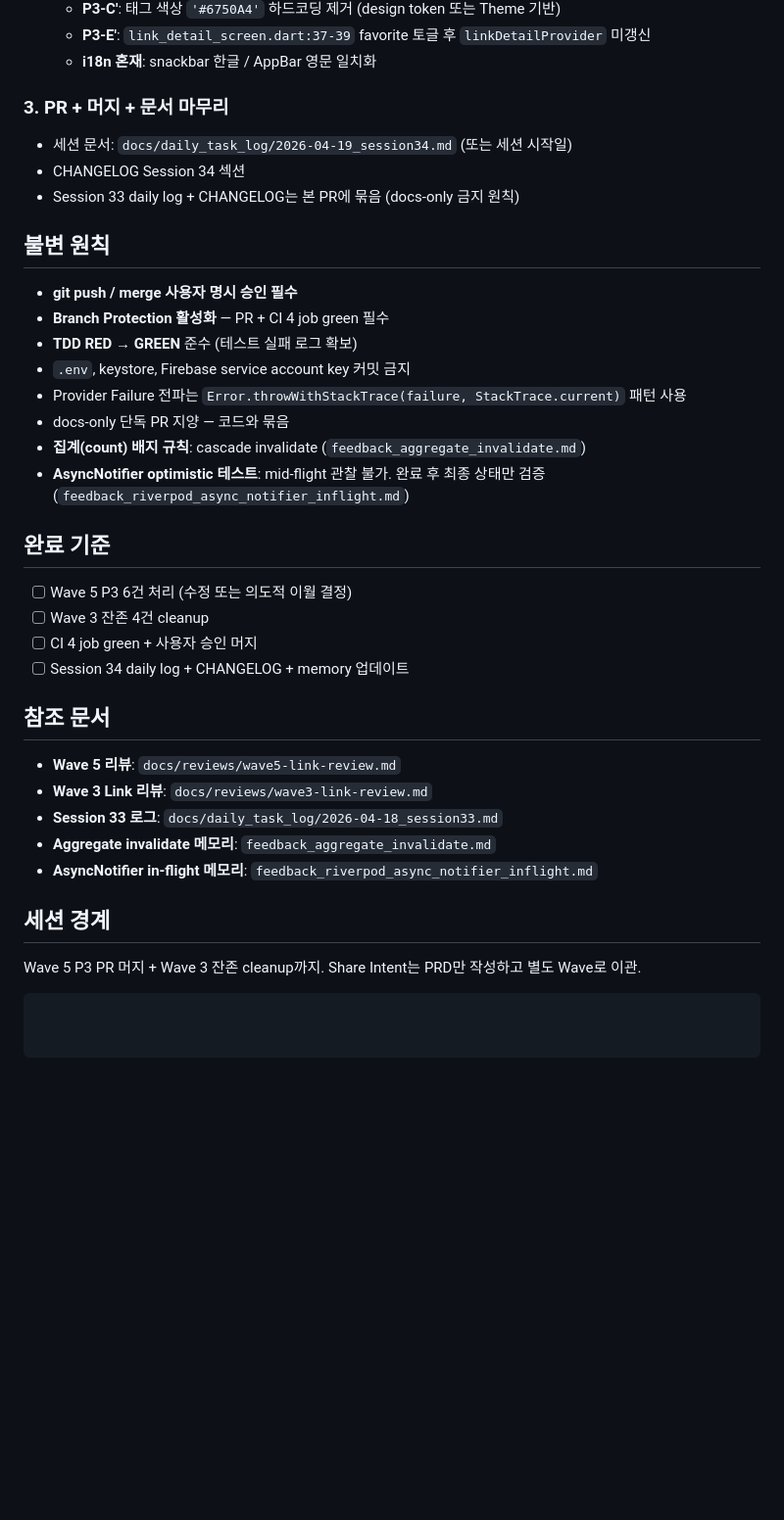
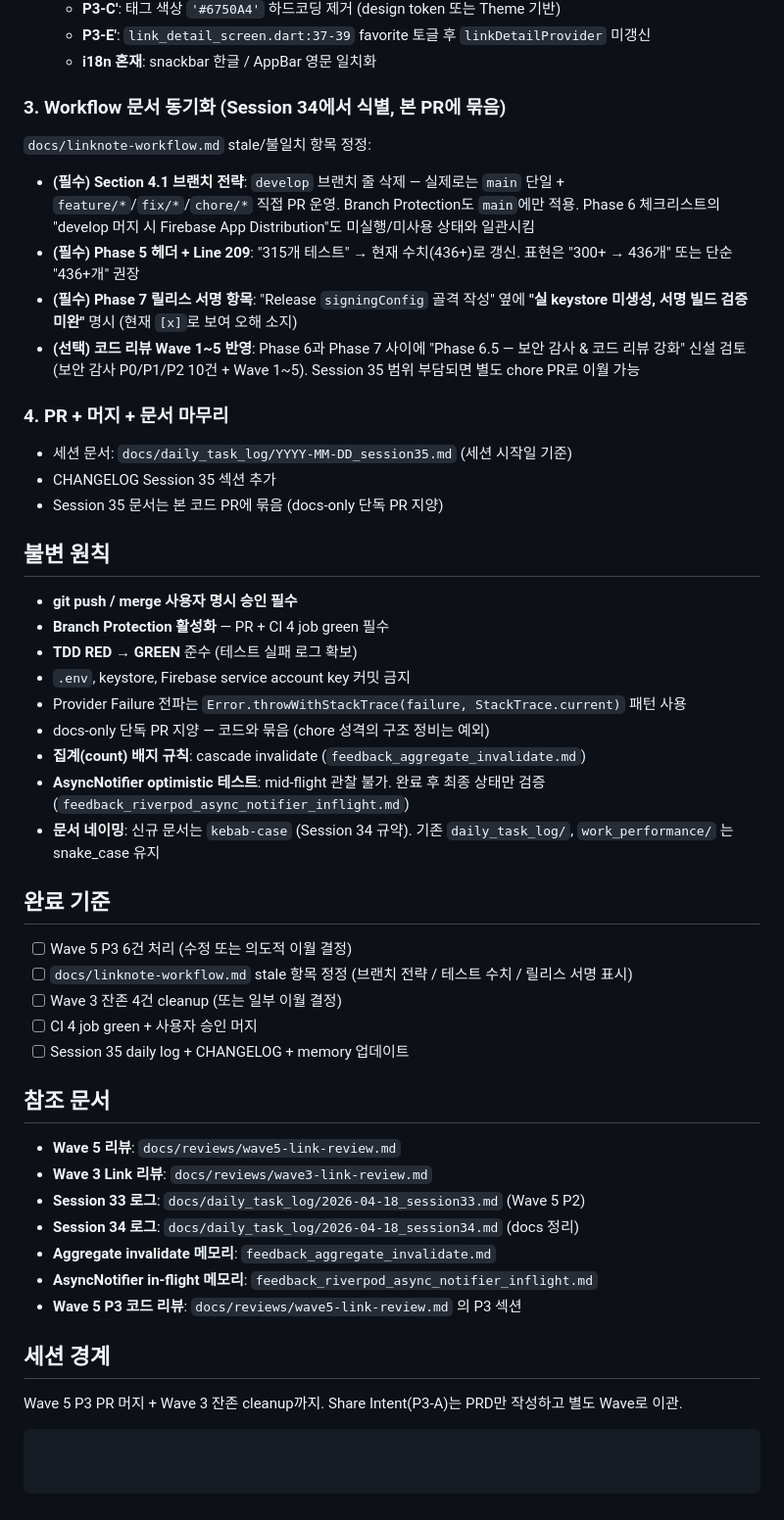
Before and after one commit to kaywalker91/LinkNote, a Markdown page: docs/next-session-prompt.md, the part around one of its changes. Shown at 98% size. Rendered like a GitHub page; blank space fills up the shorter version.

````diff
--- a/docs/next-session-prompt.md
+++ b/docs/next-session-prompt.md
@@ -50,10 +52,17 @@ git checkout -b fix/wave5-p3
   - **P3-E'**: `link_detail_screen.dart:37-39` favorite 토글 후 `linkDetailProvider` 미갱신
   - **i18n 혼재**: snackbar 한글 / AppBar 영문 일치화
 
-### 3. PR + 머지 + 문서 마무리
-- 세션 문서: `docs/daily_task_log/2026-04-19_session34.md` (또는 세션 시작일)
-- CHANGELOG Session 34 섹션
-- Session 33 daily log + CHANGELOG는 본 PR에 묶음 (docs-only 금지 원칙)
+### 3. Workflow 문서 동기화 (Session 34에서 식별, 본 PR에 묶음)
+`docs/linknote-workflow.md` stale/불일치 항목 정정:
+- **(필수) Section 4.1 브랜치 전략**: `develop` 브랜치 줄 삭제 — 실제로는 `main` 단일 + `feature/*`/`fix/*`/`chore/*` 직접 PR 운영. Branch Protection도 `main`에만 적용. Phase 6 체크리스트의 "develop 머지 시 Firebase App Distribution"도 미실행/미사용 상태와 일관시킴
+- **(필수) Phase 5 헤더 + Line 209**: "315개 테스트" → 현재 수치(436+)로 갱신. 표현은 "300+ → 436개" 또는 단순 "436+개" 권장
+- **(필수) Phase 7 릴리스 서명 항목**: "Release `signingConfig` 골격 작성" 옆에 **"실 keystore 미생성, 서명 빌드 검증 미완"** 명시 (현재 `[x]`로 보여 오해 소지)
+- **(선택) 코드 리뷰 Wave 1~5 반영**: Phase 6과 Phase 7 사이에 "Phase 6.5 — 보안 감사 & 코드 리뷰 강화" 신설 검토 (보안 감사 P0/P1/P2 10건 + Wave 1~5). Session 35 범위 부담되면 별도 chore PR로 이월 가능
+
+### 4. PR + 머지 + 문서 마무리
+- 세션 문서: `docs/daily_task_log/YYYY-MM-DD_session35.md` (세션 시작일 기준)
+- CHANGELOG Session 35 섹션 추가
+- Session 35 문서는 본 코드 PR에 묶음 (docs-only 단독 PR 지양)
 
 ## 불변 원칙
 
@@ -62,26 +71,30 @@ git checkout -b fix/wave5-p3
 - **TDD RED → GREEN** 준수 (테스트 실패 로그 확보)
 - `.env`, keystore, Firebase service account key 커밋 금지
 - Provider Failure 전파는 `Error.throwWithStackTrace(failure, StackTrace.current)` 패턴 사용
-- docs-only 단독 PR 지양 — 코드와 묶음
+- docs-only 단독 PR 지양 — 코드와 묶음 (chore 성격의 구조 정비는 예외)
 - **집계(count) 배지 규칙**: cascade invalidate (`feedback_aggregate_invalidate.md`)
 - **AsyncNotifier optimistic 테스트**: mid-flight 관찰 불가. 완료 후 최종 상태만 검증 (`feedback_riverpod_async_notifier_inflight.md`)
+- **문서 네이밍**: 신규 문서는 `kebab-case` (Session 34 규약). 기존 `daily_task_log/`, `work_performance/` 는 snake_case 유지
 
 ## 완료 기준
 
 - [ ] Wave 5 P3 6건 처리 (수정 또는 의도적 이월 결정)
-- [ ] Wave 3 잔존 4건 cleanup
+- [ ] `docs/linknote-workflow.md` stale 항목 정정 (브랜치 전략 / 테스트 수치 / 릴리스 서명 표시)
+- [ ] Wave 3 잔존 4건 cleanup (또는 일부 이월 결정)
 - [ ] CI 4 job green + 사용자 승인 머지
-- [ ] Session 34 daily log + CHANGELOG + memory 업데이트
+- [ ] Session 35 daily log + CHANGELOG + memory 업데이트
 
 ## 참조 문서
 
 - **Wave 5 리뷰**: `docs/reviews/wave5-link-review.md`
 - **Wave 3 Link 리뷰**: `docs/reviews/wave3-link-review.md`
-- **Session 33 로그**: `docs/daily_task_log/2026-04-18_session33.md`
+- **Session 33 로그**: `docs/daily_task_log/2026-04-18_session33.md` (Wave 5 P2)
+- **Session 34 로그**: `docs/daily_task_log/2026-04-18_session34.md` (docs 정리)
 - **Aggregate invalidate 메모리**: `feedback_aggregate_invalidate.md`
 - **AsyncNotifier in-flight 메모리**: `feedback_riverpod_async_notifier_inflight.md`
+- **Wave 5 P3 코드 리뷰**: `docs/reviews/wave5-link-review.md` 의 P3 섹션
 
 ## 세션 경계
 
-Wave 5 P3 PR 머지 + Wave 3 잔존 cleanup까지. Share Intent는 PRD만 작성하고 별도 Wave로 이관.
+Wave 5 P3 PR 머지 + Wave 3 잔존 cleanup까지. Share Intent(P3-A)는 PRD만 작성하고 별도 Wave로 이관.
 ```
````
Also changed, not shown: other parts of docs/next-session-prompt.md (+12 -10 lines), CHANGELOG.md (+8 -0 lines), docs/daily_task_log/2026-04-18_session34.md (added, +91 -0 lines).
